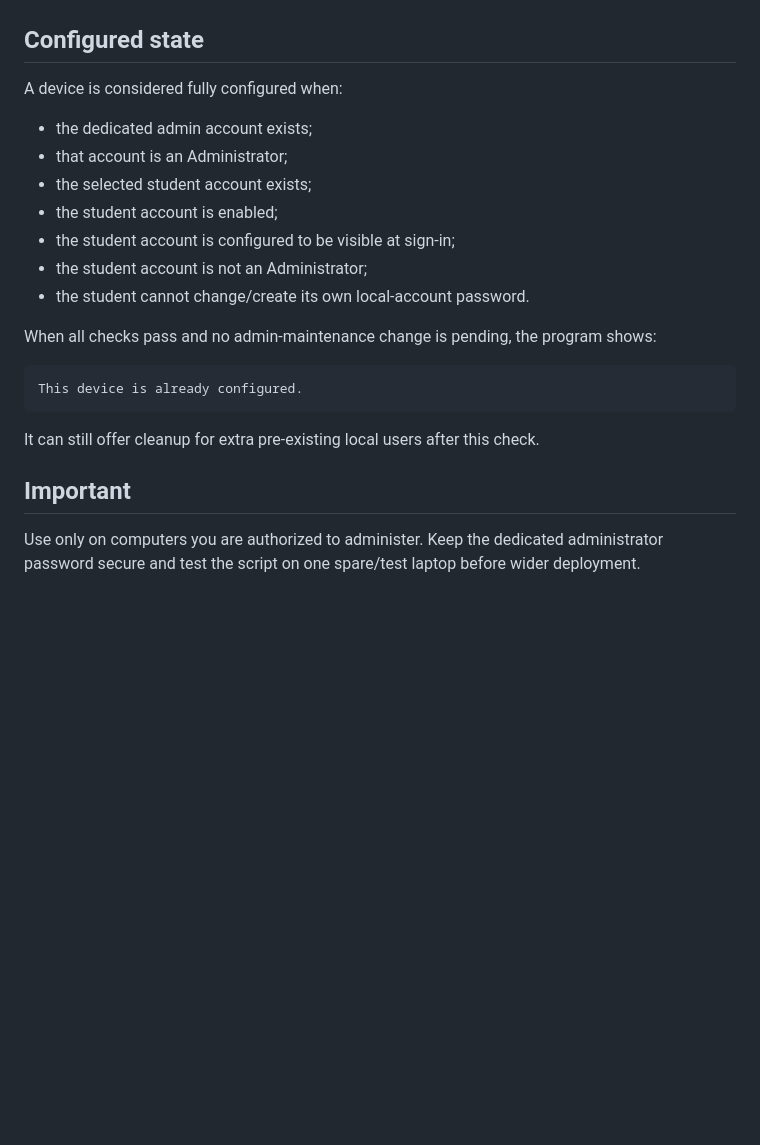
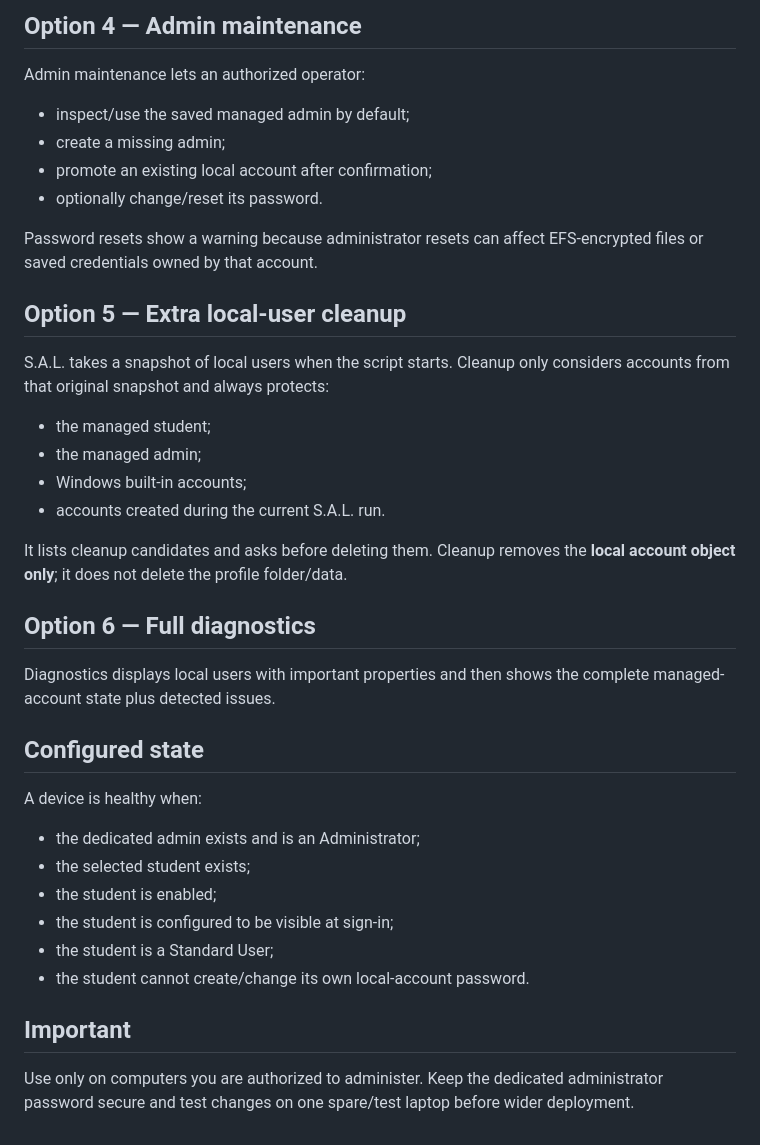
Before and after one commit to itsdoxism/s.a.l., a Markdown page: README.md, the part around one of its changes. Drawn GitHub-style; blank space fills up the shorter version.

````diff
--- a/README.md
+++ b/README.md
@@ -105,24 +94,40 @@ or double-click `Run.cmd`.
+## Option 4 — Admin maintenance
+
+Admin maintenance lets an authorized operator:
+
+- inspect/use the saved managed admin by default;
+- create a missing admin;
+- promote an existing local account after confirmation;
+- optionally change/reset its password.
+
+Password resets show a warning because administrator resets can affect EFS-encrypted files or saved credentials owned by that account.
+
+## Option 5 — Extra local-user cleanup
+
+S.A.L. takes a snapshot of local users when the script starts. Cleanup only considers accounts from that original snapshot and always protects:
+
+- the managed student;
+- the managed admin;
+- Windows built-in accounts;
+- accounts created during the current S.A.L. run.
+
+It lists cleanup candidates and asks before deleting them. Cleanup removes the **local account object only**; it does not delete the profile folder/data.
+
+## Option 6 — Full diagnostics
+
+Diagnostics displays local users with important properties and then shows the complete managed-account state plus detected issues.
 
 ## Configured state
 
-A device is considered fully configured when:
+A device is healthy when:
 
-- the dedicated admin account exists;
-- that account is an Administrator;
-- the selected student account exists;
-- the student account is enabled;
-- the student account is configured to be visible at sign-in;
-- the student account is not an Administrator;
-- the student cannot change/create its own local-account password.
-
-When all checks pass and no admin-maintenance change is pending, the program shows:
-
-```text
-This device is already configured.
-```
-
-It can still offer cleanup for extra pre-existing local users after this check.
+- the dedicated admin exists and is an Administrator;
+- the selected student exists;
+- the student is enabled;
+- the student is configured to be visible at sign-in;
+- the student is a Standard User;
+- the student cannot create/change its own local-account password.
 
 ## Important
 
-Use only on computers you are authorized to administer. Keep the dedicated administrator password secure and test the script on one spare/test laptop before wider deployment.
+Use only on computers you are authorized to administer. Keep the dedicated administrator password secure and test changes on one spare/test laptop before wider deployment.
````
Also changed, not shown: other parts of README.md (+62 -73 lines).
